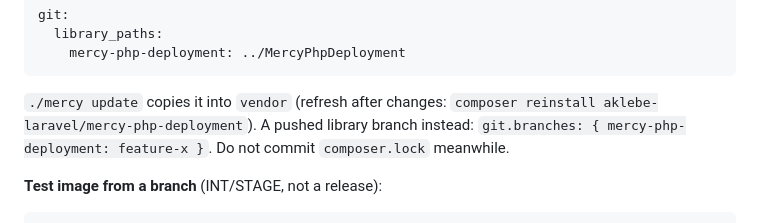
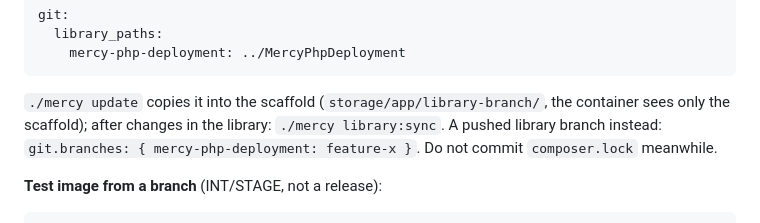
Before and after one commit to aklebe-laravel/mercy-scaffold, a Markdown page: README.md, the part around the change. Drawn GitHub-style.

Commit message:
Update `README.md` and `composer.lock` to reflect changes in `mercy-php-deployment` setup and library sync process. Upgrade dependencies to updated versions.

````diff
--- a/README.md
+++ b/README.md
@@ -441,7 +441,8 @@ git:
     mercy-php-deployment: ../MercyPhpDeployment
 ```
 
-`./mercy update` copies it into `vendor` (refresh after changes: `composer reinstall aklebe-laravel/mercy-php-deployment`).
+`./mercy update` copies it into the scaffold (`storage/app/library-branch/`, the container sees only the scaffold);
+after changes in the library: `./mercy library:sync`.
 A pushed library branch instead: `git.branches: { mercy-php-deployment: feature-x }`. Do not commit `composer.lock` meanwhile.
 
 **Test image from a branch** (INT/STAGE, not a release):
````
